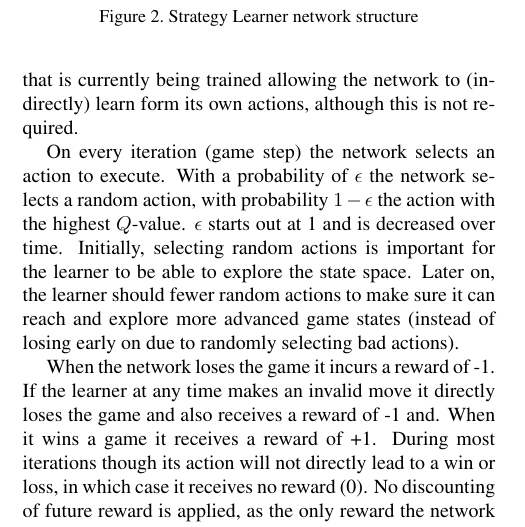
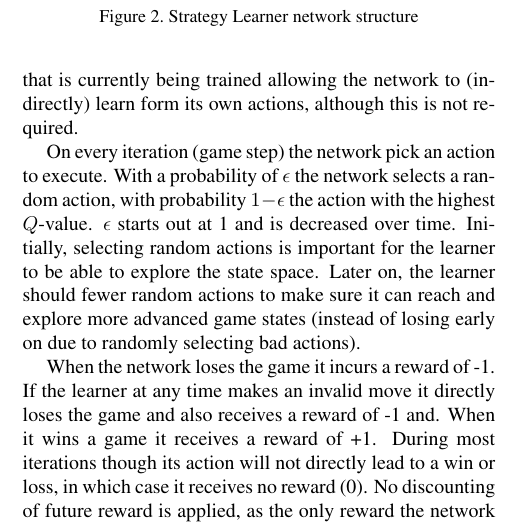
Before and after one commit to aditya17a/mlsp_project_report, a LaTeX paper (Project_Report.tex, which reads methodology.tex): part of one column of page 2 of 3, cut so that both start at the same text. Compiled offline with pdfLaTeX.

Commit message:
Change word choice

```diff
--- a/methodology.tex
+++ b/methodology.tex
@@ -37,6 +37,6 @@ After the convolution a rectified linear activation function ($\text{max}(0, x)$
 \subsection{Training}
 The network is trained by having it play games against another player. This player can use the very same network that is currently being trained allowing the network to (indirectly) learn form its own actions, although this is not required.
 
-On every iteration (game step) the network selects an action to execute. With a probability of $\epsilon$ the network selects a random action, with probability $1 - \epsilon$ the action with the highest $Q$-value. $\epsilon$ starts out at 1 and is decreased over time. Initially, selecting random actions is important for the learner to be able to explore the state space. Later on, the learner should fewer random actions to make sure it can reach and explore more advanced game states (instead of losing early on due to randomly selecting bad actions).
+On every iteration (game step) the network pick an action to execute. With a probability of $\epsilon$ the network selects a random action, with probability $1 - \epsilon$ the action with the highest $Q$-value. $\epsilon$ starts out at 1 and is decreased over time. Initially, selecting random actions is important for the learner to be able to explore the state space. Later on, the learner should fewer random actions to make sure it can reach and explore more advanced game states (instead of losing early on due to randomly selecting bad actions).
 
 When the network loses the game it incurs a reward of -1. If the learner at any time makes an invalid move it directly loses the game and also receives a reward of -1 and. When it wins a game it receives a reward of +1. During most iterations though its action will not directly lead to a win or loss, in which case it receives no reward (0). No discounting of future reward is applied, as the only reward the network will ever receive is at the very end a game. The length of the game is not important.
```
